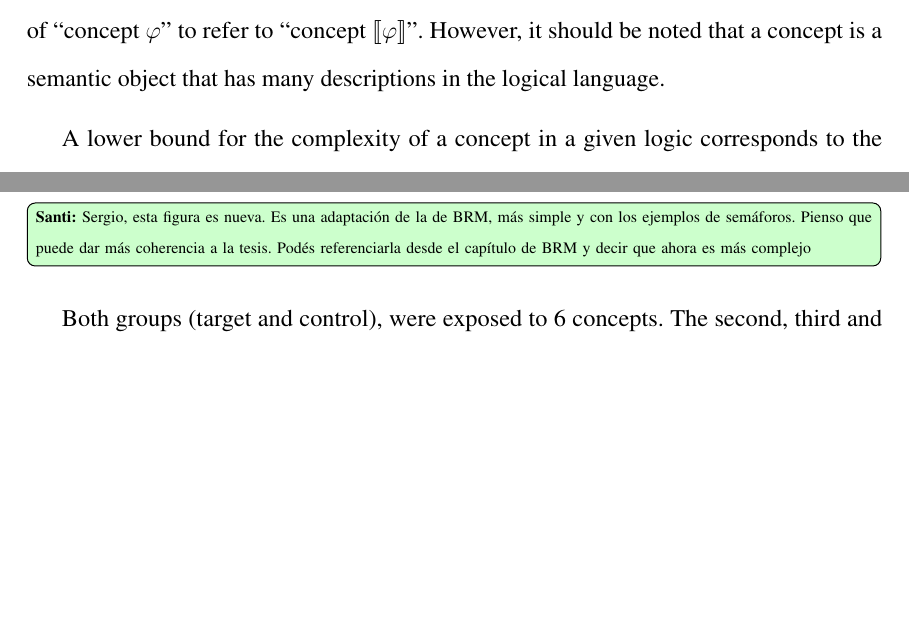
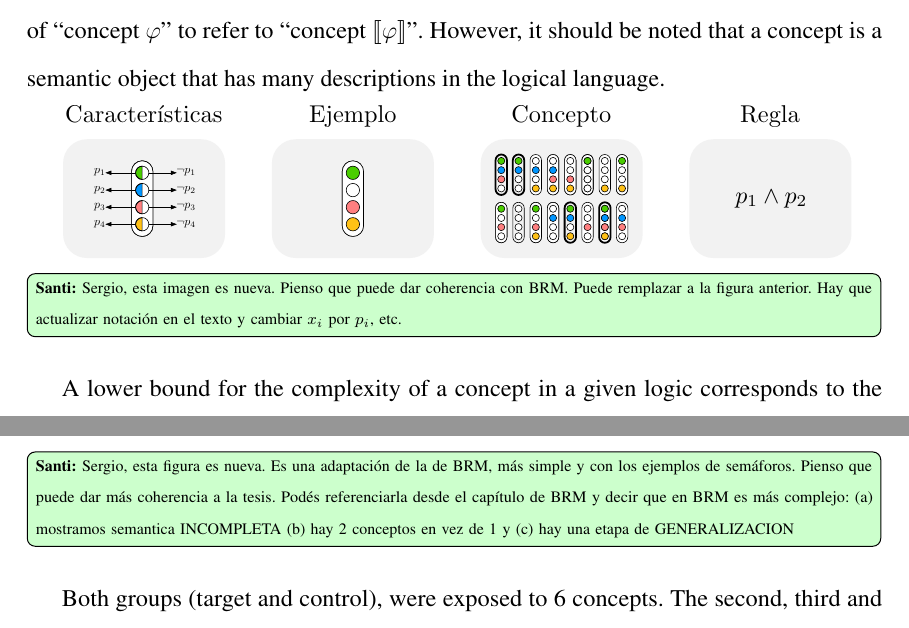
Before and after one commit to sfigueir/Sergio-Tesis-Doctoral, a LaTeX thesis (main.tex, which reads papers/pre_final.tex): two parts of pages 59 and 61 of 222 before the commit and two parts of pages 59 and 63 of 222 after it, joined at a grey line, cut so that both start at the same text, the shorter picture padded with empty space. Compiled offline with pdfLaTeX.

Commit message:
nuevas figuras

```diff
--- a/papers/pre_final.tex
+++ b/papers/pre_final.tex
@@ -66,6 +66,9 @@ In Fig.~\ref{semaforos} we depict a concept $\con$ (variables are represented by
 
 We will often identify concepts with any formula compatible with it, so we will talk of ``concept $\varphi$'' to refer to ``concept $\sem{\varphi}$''. However, it should be noted that a concept is a semantic object that has many descriptions in the logical language.
 
+\includegraphics[scale=.6]{../figuras/pre/notacion.pdf}
+\widesanti{Sergio, esta imagen es nueva. Pienso que puede dar coherencia con BRM. Puede remplazar a la figura anterior. Hay que actualizar notación en el texto y cambiar $x_i$ por $p_i$, etc.}
+
 A lower bound for the complexity of a concept in a given logic corresponds to the shortest description of that concept, that is, its minimum description length (MDL).
 
  \begin{figure}[t!]
@@ -135,7 +140,7 @@ Participants were told that only the items with bold boundaries were `blickets'
   \includegraphics[scale=1]{../figuras/pre/experimento_PRE.pdf}
 \end{center}\caption{}
 \end{figure}
-\widesanti{Sergio, esta figura es nueva. Es una adaptación de la de BRM, más simple y con los ejemplos de semáforos. Pienso que puede dar más coherencia a la tesis. Podés referenciarla desde el capítulo de BRM y decir que ahora es más complejo}
+\widesanti{Sergio, esta figura es nueva. Es una adaptación de la de BRM, más simple y con los ejemplos de semáforos. Pienso que puede dar más coherencia a la tesis. Podés referenciarla desde el capítulo de BRM y decir que en BRM es más complejo: (a) mostramos semantica INCOMPLETA (b) hay 2 conceptos en vez de 1 y (c) hay una etapa de GENERALIZACION}
 
 Both groups (target and control), were exposed to 6 concepts. The second, third and fourth concepts are {\em training} concepts, and were different between both groups. The last two concepts are the {\em test} concepts, and were the same for both groups. The first concept was the trivial concept $x_i$ for both groups, which was aimed to get participants started in the task. Importantly, variables (i.e. color lights inside objects in Fig.~\ref{semaforos}) were randomized for every concept, so paying selective attention to a specific variable across subsequent concepts was not beneficial for learning the concept sequence.
 
```
Also changed, not shown: figuras/pre/experimento_PRE.pdf, figuras/pre/notacion.pdf (added), papers/pre_final.tex (5 more changed lines), 11 other files.
